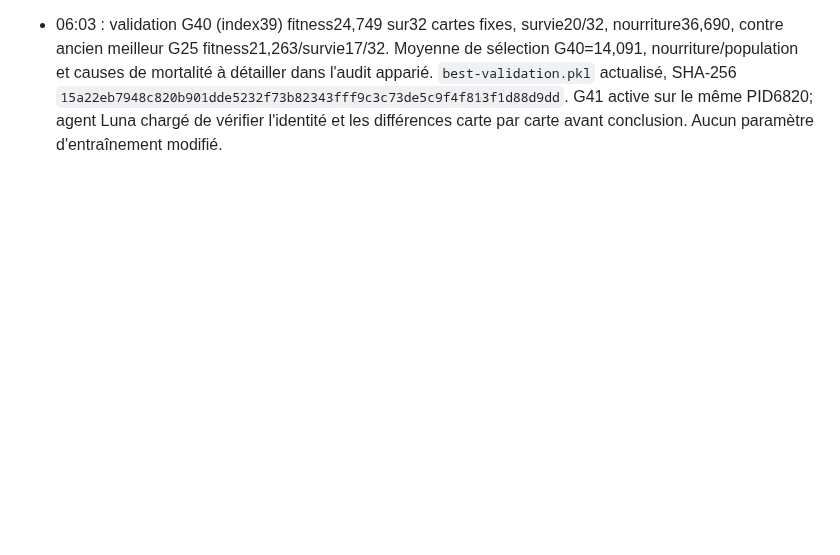
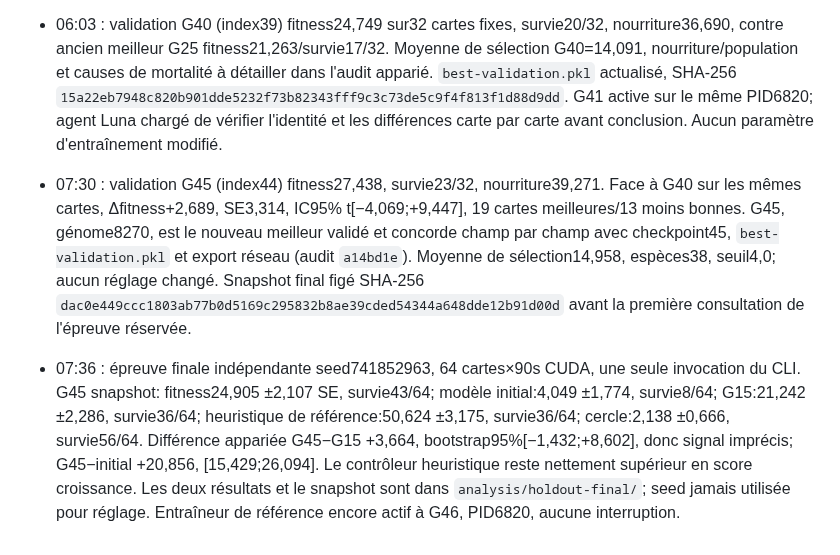
Before and after one commit to pmharquet/SlitherAI, a Markdown page: docs/overnight/STATE.md, the part around the change. GitHub-like rendering; blank space fills up the shorter version.

Commit message:
Record G45 and independent holdout

```diff
--- a/docs/overnight/STATE.md
+++ b/docs/overnight/STATE.md
@@ -88,3 +88,7 @@ Mise à jour : 24 septembre 2026, environ 18:50 Europe/Paris.
 - 04:31 : validation G35 (index34) fitness19,580, survie16/32, nourriture31,126; contre G25 score moyen−1,683, SE3,584, IC95% t approximatif[−8,993;+5,626], mais 19cartes meilleures/13moins bonnes. La moyenne de population G33 était13,185 puis G34=10,921 et G35=10,390; la survie G35=24,92%, espèces38. Le meilleur validé reste G25 (21,263). Aucune preuve de régression durable ou de gain supérieur; continuer la référence inchangée, G36 active. Les exports originaux JSONL annoncés dans Downloads restent absents aux deux chemins fournis; la fidélité au jeu source ne peut toujours pas être calibrée chiffrée.
 
 - 06:03 : validation G40 (index39) fitness24,749 sur32 cartes fixes, survie20/32, nourriture36,690, contre ancien meilleur G25 fitness21,263/survie17/32. Moyenne de sélection G40=14,091, nourriture/population et causes de mortalité à détailler dans l'audit apparié. `best-validation.pkl` actualisé, SHA-256 `15a22eb7948c820b901dde5232f73b82343fff9c3c73de5c9f4f813f1d88d9dd`. G41 active sur le même PID6820; agent Luna chargé de vérifier l'identité et les différences carte par carte avant conclusion. Aucun paramètre d'entraînement modifié.
+
+- 07:30 : validation G45 (index44) fitness27,438, survie23/32, nourriture39,271. Face à G40 sur les mêmes cartes, Δfitness+2,689, SE3,314, IC95% t[−4,069;+9,447], 19 cartes meilleures/13 moins bonnes. G45, génome8270, est le nouveau meilleur validé et concorde champ par champ avec checkpoint45, `best-validation.pkl` et export réseau (audit `a14bd1e`). Moyenne de sélection14,958, espèces38, seuil4,0; aucun réglage changé. Snapshot final figé SHA-256 `dac0e449ccc1803ab77b0d5169c295832b8ae39cded54344a648dde12b91d00d` avant la première consultation de l'épreuve réservée.
+
+- 07:36 : épreuve finale indépendante seed741852963, 64 cartes×90s CUDA, une seule invocation du CLI. G45 snapshot: fitness24,905 ±2,107 SE, survie43/64; modèle initial:4,049 ±1,774, survie8/64; G15:21,242 ±2,286, survie36/64; heuristique de référence:50,624 ±3,175, survie36/64; cercle:2,138 ±0,666, survie56/64. Différence appariée G45−G15 +3,664, bootstrap95%[−1,432;+8,602], donc signal imprécis; G45−initial +20,856, [15,429;26,094]. Le contrôleur heuristique reste nettement supérieur en score croissance. Les deux résultats et le snapshot sont dans `analysis/holdout-final/`; seed jamais utilisée pour réglage. Entraîneur de référence encore actif à G46, PID6820, aucune interruption.
```
